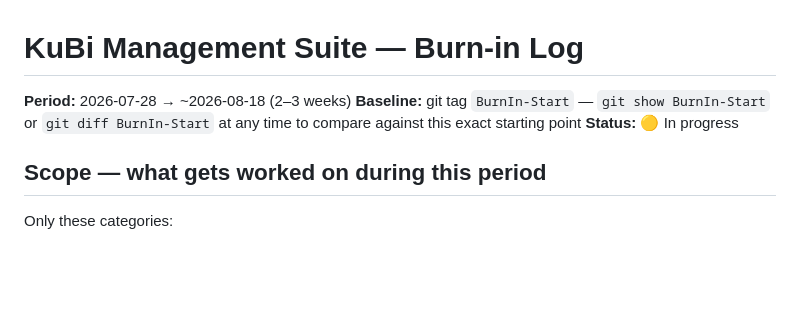
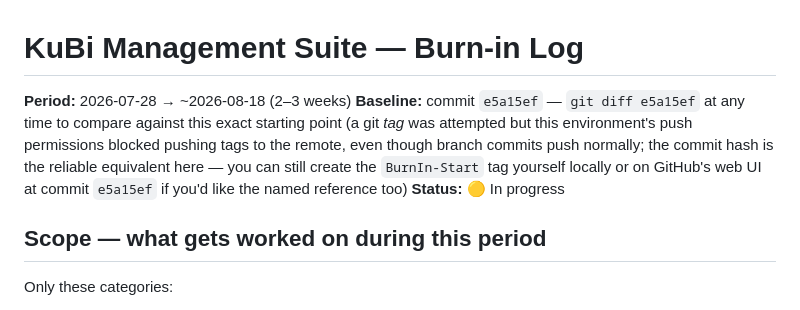
Before and after one commit to kbdental/kb-denarts, a Markdown page: BURN-IN-LOG.md, the part around the change. Rendered like a GitHub page; blank space fills up the shorter version.

Commit message:
Record burn-in baseline commit hash (tag push blocked by sandbox permissions)
Co-Authored-By: Claude Opus 4.8 <noreply@anthropic.com>
Claude-Session: https://claude.ai/code/session_01QtvpTgwo3JY5LTKtikHhg7

```diff
--- a/BURN-IN-LOG.md
+++ b/BURN-IN-LOG.md
@@ -1,7 +1,7 @@
 # KuBi Management Suite — Burn-in Log
 
 **Period:** 2026-07-28 → ~2026-08-18 (2–3 weeks)
-**Baseline:** git tag `BurnIn-Start` — `git show BurnIn-Start` or `git diff BurnIn-Start` at any time to compare against this exact starting point
+**Baseline:** commit `e5a15ef` — `git diff e5a15ef` at any time to compare against this exact starting point (a git *tag* was attempted but this environment's push permissions blocked pushing tags to the remote, even though branch commits push normally; the commit hash is the reliable equivalent here — you can still create the `BurnIn-Start` tag yourself locally or on GitHub's web UI at commit `e5a15ef` if you'd like the named reference too)
 **Status:** 🟡 In progress
 
 ## Scope — what gets worked on during this period
```
